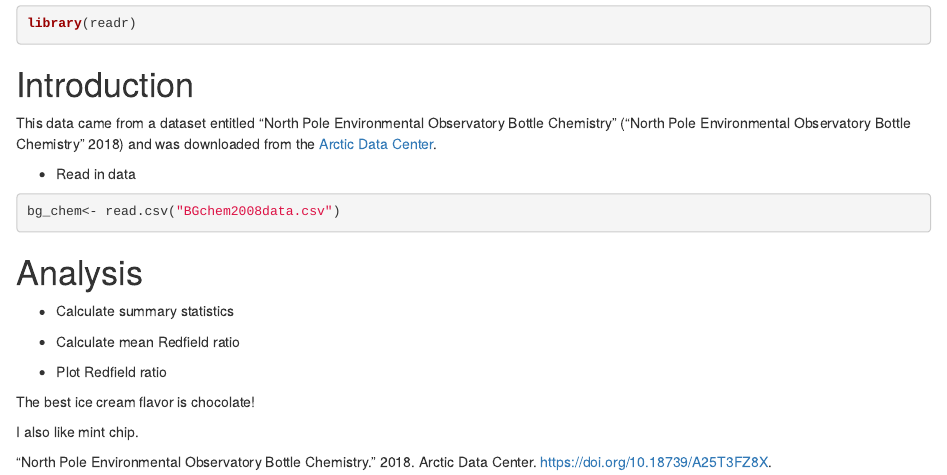
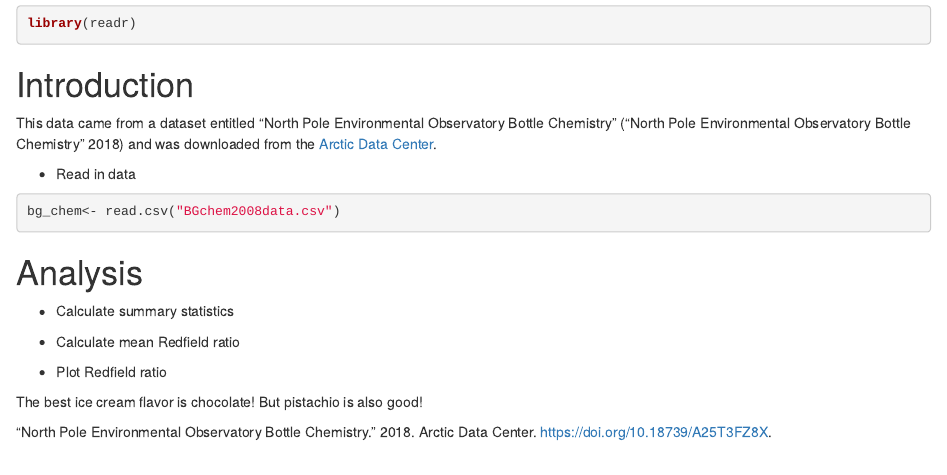
Before and after one commit to knigro83/training_knigro, an R Markdown document (practice_rmarkdown.Rmd): the page in a window 1100 px wide, from 70 px down. Rendered offline with R 4.5, knitr and Pandoc, with nearby package versions.

Commit message:
Added more flavors

```diff
--- a/practice_rmarkdown.Rmd
+++ b/practice_rmarkdown.Rmd
@@ -34,6 +34,4 @@ bg_chem<- read.csv("BGchem2008data.csv")
 -   Plot Redfield ratio
 
 
-The best ice cream flavor is chocolate!
-
-I also like mint chip.
+The best ice cream flavor is chocolate! But pistachio is also good!
```
